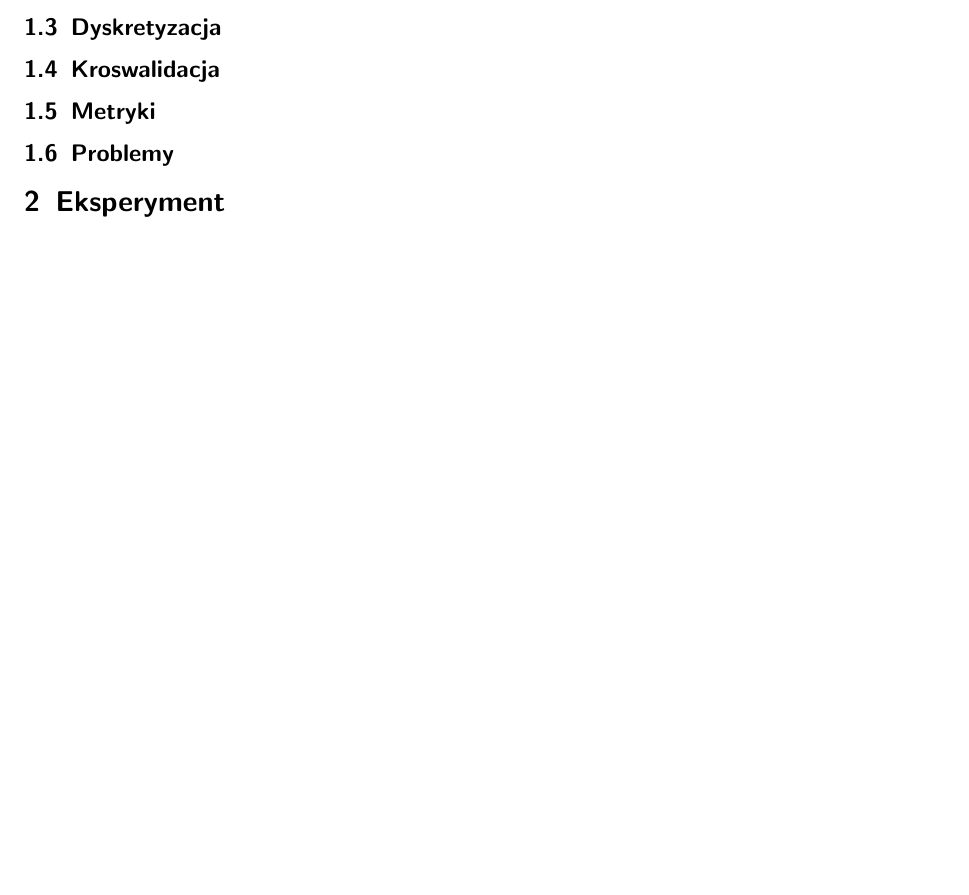
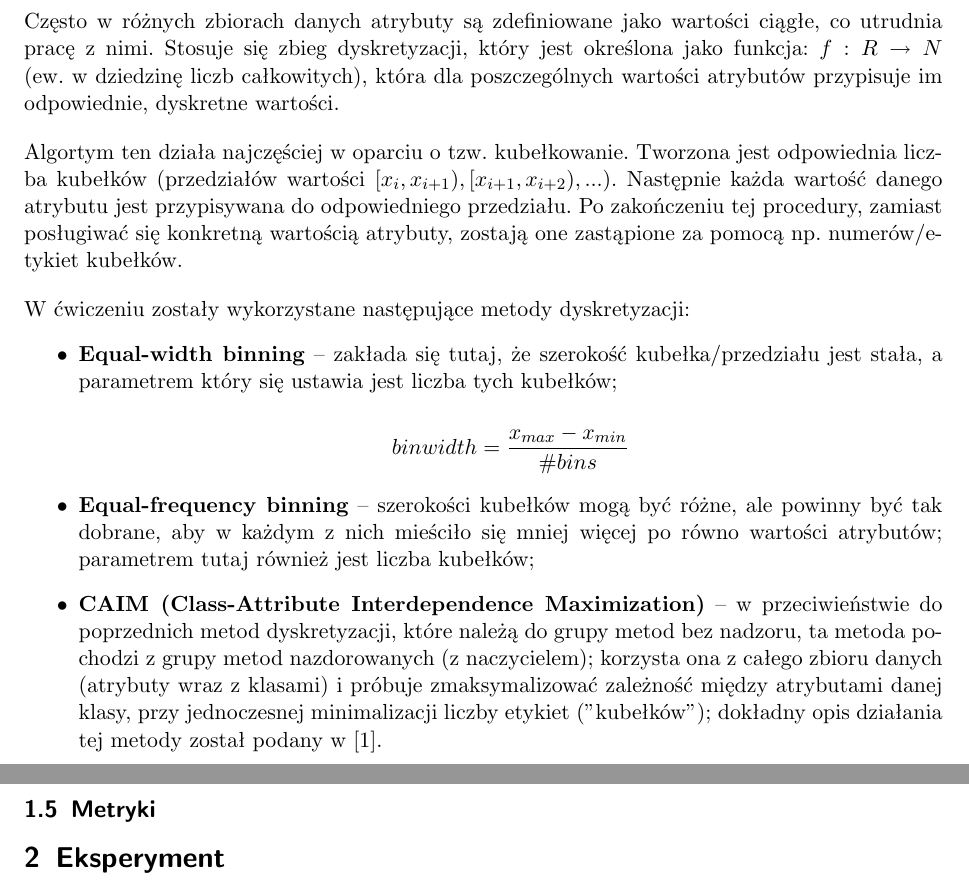
Before and after one commit to aniamakus/DAN-IMAD, a LaTeX document (IMAD/laboratory/bayes_classifier/report/main.tex, which reads IMAD/laboratory/bayes_classifier/report/chapters/introduction.tex): part of page 4 of 19 before the commit and two parts of pages 4 and 5 of 20 after it, the two joined at a grey line, cut at the place of the change, the shorter picture padded with empty space. Compiled offline with pdfLaTeX.

Commit message:
[IMAD][Naive Bayes] Wprowadzenie - dyskretyzacja

```diff
--- a/IMAD/laboratory/bayes_classifier/report/chapters/introduction.tex
+++ b/IMAD/laboratory/bayes_classifier/report/chapters/introduction.tex
@@ -35,8 +35,8 @@
         \begin{itemize}
             \item{\textbf{Gaussowski naiwny Bayes} -- atrybuty przyjmują wartości ciągłe oraz zakłada się, że każdy atrybut
                   posiada rozkład normalny;}
-            \item{\textbf{wielomianowy naiwny Bayes} -- atrybuty przyjmują wartości dyskretne; parametrami przyjętego tutaj
-                  rozkładu wielomianowego (prawdopodobieństwami) są wektory postaci $(P(X_1|Y_i), P(X_2|Y_i), ..., P(X_n|Y_i))$
-                  dla każdej klasy $Y_i$.}
+            \item{\textbf{wielomianowy naiwny Bayes} -- atrybuty przyjmują wartości dyskretne; parametrami
+                  przyjętego tutaj rozkładu wielomianowego (prawdopodobieństwami) są wektory postaci
+                  $(P(X_1|Y_i), P(X_2|Y_i), ..., P(X_n|Y_i))$ dla każdej klasy $Y_i$.}
         \end{itemize}
 
@@ -43,4 +44,35 @@
     \subsection{Dyskretyzacja}
+        Często w różnych zbiorach danych atrybuty są zdefiniowane jako wartości ciągłe, co utrudnia
+        pracę z nimi. Stosuje się zbieg dyskretyzacji, który jest określona jako funkcja: $f: R \to N$
+        (ew. w dziedzinę liczb całkowitych), która dla poszczególnych wartości atrybutów przypisuje im
+        odpowiednie, dyskretne wartości.
+        \vspace{1em}
+
+        \noindent
+        Algortym ten działa najczęściej w oparciu o tzw. kubełkowanie. Tworzona jest odpowiednia liczba
+        kubełków (przedziałów wartości $[x_i, x_{i+1}), [x_{i+1}, x_{i+2}), ...$). Następnie każda wartość
+        danego atrybutu jest przypisywana do odpowiedniego przedziału. Po zakończeniu tej procedury, zamiast
+        posługiwać się konkretną wartością atrybuty, zostają one zastąpione za pomocą np. numerów/etykiet kubełków.
+        \vspace{1em}
+
+        \noindent
+        W ćwiczeniu zostały wykorzystane następujące metody dyskretyzacji:
+        \begin{itemize}
+            \item{\textbf{Equal-width binning} -- zakłada się tutaj, że szerokość kubełka/przedziału jest stała,
+                   a parametrem który się ustawia jest liczba tych kubełków;}
+
+             $$ binwidth = \frac{x_{max} - x_{min}}{\#bins} $$
+
+            \item{\textbf{Equal-frequency binning} -- szerokości kubełków mogą być różne, ale powinny być tak
+                  dobrane, aby w każdym z nich mieściło się mniej więcej po równo wartości atrybutów; parametrem
+                  tutaj również jest liczba kubełków;}
+
+            \item{\textbf{CAIM (Class-Attribute Interdependence Maximization)} -- w przeciwieństwie do poprzednich
+                  metod dyskretyzacji, które należą do grupy metod bez nadzoru, ta metoda pochodzi z grupy metod
+                  nazdorowanych (z naczycielem); korzysta ona z całego zbioru danych (atrybuty wraz z klasami) i
+                  próbuje zmaksymalizować zależność między atrybutami danej klasy, przy jednoczesnej minimalizacji
+                  liczby etykiet ("kubełków"); dokładny opis działania tej metody został podany w [1].}
+        \end{itemize}
+
     \subsection{Kroswalidacja}
     \subsection{Metryki}
-    \subsection{Problemy}
```
Also changed, not shown: IMAD/laboratory/bayes_classifier/report/chapters/introduction.tex (1 more changed lines).
